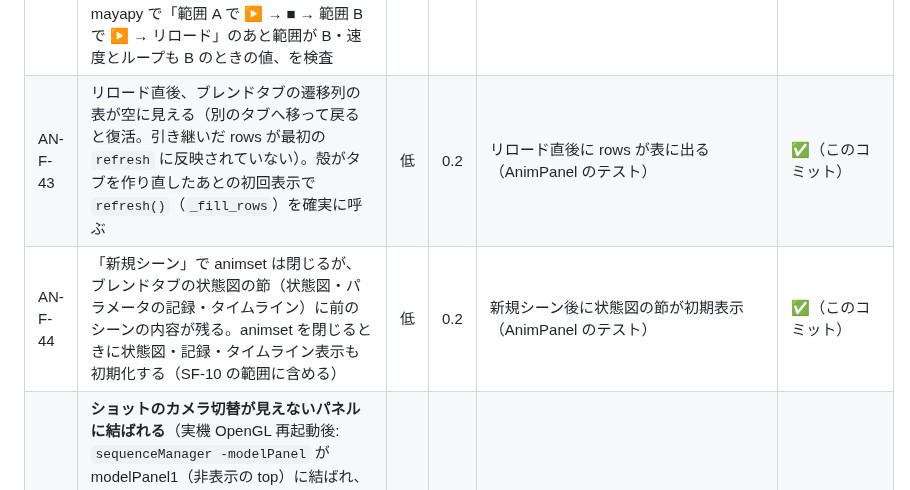
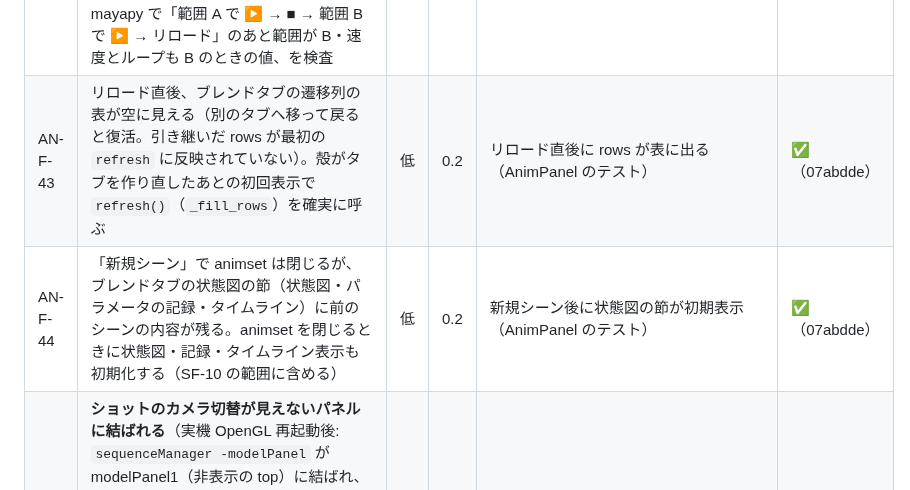
Before and after one commit to wrenchsun/T-Drive, a Markdown page: docs/tasks.md, the part around the change. Rendered like a GitHub page.

Commit message:
docs: AN-F-43 / AN-F-44 の状態欄にハッシュ
Co-Authored-By: Claude Fable 5.1 <noreply@anthropic.com>

```diff
--- a/docs/tasks.md
+++ b/docs/tasks.md
@@ -375,8 +375,8 @@ Unity 側（U-A1 / U-A2。[20](20_animation_workbench_spec.md) §8）は Phase U
 | AN-F-40 | 遷移列の表の 1 列目（クリップ名の埋め込みコンボ）の上で右クリックしても行メニューが出ない（コンボが受け取る）。コンボの `contextMenuPolicy` を `CustomContextMenu` にして行メニューへ転送する（表の他の列と同じ位置計算）。ショットタブのキャラクター表・クリップタブの詳細のコンボも同じ扱いに | 低 | 0.2 | コンボ上の右クリックで同じメニューが出る（AnimPanel のテスト） | ✅（e94407d） |
 | AN-F-41 | 出力の作業フォルダ `%TEMP%/tdrive_anim_export_*` が消えずに溜まる（実機で約 60 個。成功・中止・失敗のどれでも残る）。出力ジョブの終了（成功 / 中止 / 例外）で必ず `shutil.rmtree`、消せなかったものは起動時に 1 日より古いものを掃除。Toon / Facial の出力ジョブ（共通化した `tdrive.export_job`）も同じ扱い | 低 | 0.3 | mayapy で出力後・中止後に作業フォルダが残らない。古いフォルダが起動時に消える | ✅（e94407d） |
 | AN-F-42 | **リロード / 停止で戻す再生範囲・速度・ループが「直前の値」でない**（実機: 範囲 10〜200・速度 1×・ループ continuous にしてからクリップ ▶ → ■ を押さずにリロード → 0〜300・速度 0（毎フレーム再生）・once に戻った）。控え（`clips.py` の再生範囲 / `_saved_speed` / `playstate`）が ▶ のたびではなく最初の 1 回だけ取られている、またはリロードの引き継ぎで古い控えが残っている疑い。直し方: 控えは「▶ の直前」に毎回取り、■ / リロード / 閉じるで戻したら捨てる。控えが無いときは何も変えない。mayapy で「範囲 A で ▶ → ■ → 範囲 B で ▶ → リロード」のあと範囲が B・速度とループも B のときの値、を検査 | 中 | 0.5 | 上の検査が通る。実機で ▶ 前の値に戻る（人） | ✅（e25bbda） |
-| AN-F-43 | リロード直後、ブレンドタブの遷移列の表が空に見える（別のタブへ移って戻ると復活。引き継いだ rows が最初の `refresh` に反映されていない）。殻がタブを作り直したあとの初回表示で `refresh()`（`_fill_rows`）を確実に呼ぶ | 低 | 0.2 | リロード直後に rows が表に出る（AnimPanel のテスト） | ✅（このコミット） |
-| AN-F-44 | 「新規シーン」で animset は閉じるが、ブレンドタブの状態図の節（状態図・パラメータの記録・タイムライン）に前のシーンの内容が残る。animset を閉じるときに状態図・記録・タイムライン表示も初期化する（SF-10 の範囲に含める） | 低 | 0.2 | 新規シーン後に状態図の節が初期表示（AnimPanel のテスト） | ✅（このコミット） |
+| AN-F-43 | リロード直後、ブレンドタブの遷移列の表が空に見える（別のタブへ移って戻ると復活。引き継いだ rows が最初の `refresh` に反映されていない）。殻がタブを作り直したあとの初回表示で `refresh()`（`_fill_rows`）を確実に呼ぶ | 低 | 0.2 | リロード直後に rows が表に出る（AnimPanel のテスト） | ✅（07abdde） |
+| AN-F-44 | 「新規シーン」で animset は閉じるが、ブレンドタブの状態図の節（状態図・パラメータの記録・タイムライン）に前のシーンの内容が残る。animset を閉じるときに状態図・記録・タイムライン表示も初期化する（SF-10 の範囲に含める） | 低 | 0.2 | 新規シーン後に状態図の節が初期表示（AnimPanel のテスト） | ✅（07abdde） |
 | AN-F-45 | **ショットのカメラ切替が見えないパネルに結ばれる**（実機 OpenGL 再起動後: `sequenceManager -modelPanel` が modelPanel1（非表示の top）に結ばれ、表示中の modelPanel4 は persp のまま）。原因: `shot_scene._model_panel()` がフォーカス無し（T-Drive のウィンドウを操作中はフォーカスがそちら）のとき `getPanel(type="modelPanel")[0]` に落ちる。直し方: ① `getPanel(visiblePanels=True)` のモデルパネルを優先（複数なら withFocus → 最後にアクティブだった `playblast -ae` のパネル → 先頭）② 反映 / ▶ のたびに結び直す ③ 結んだパネルが非表示なら最上部に注意。ブレンド / 顔の追従でパネルを使う箇所も同じ関数に統一 | 高 | 0.3 | mayapy（パネルあり）で非表示パネルが先頭でも表示中のパネルに結ばれる。実機で OpenGL / DirectX 両方で切り替わる（人） | ⬜ |
 | AN-F-46 | **ブレンドの合成が残ったまま「ショットを反映」すると「合成できるジョイントがありません」で止まる**（実機: ジョイントがブレンドの合成に取られていて、ショットの合成が対象チャンネルを見つけられない。文言から原因が分からない）。直し方: 反映 / ショットの ▶ の前に、別の合成（ブレンド `tdAnimComp_blend`）が同じジョイントを使っていれば**自動で外す**（最上部に「ブレンドの合成を外しました」）。逆にブレンドの合成を作るときもショットの合成を外す。エラー文言は「別の合成（…）がジョイントを使っています」のように原因を書く | 中 | 0.3 | mayapy: ブレンドの合成中に反映すると外れてからショットの合成ができる（逆も）。文言の検査 | ⬜ |
 
```
